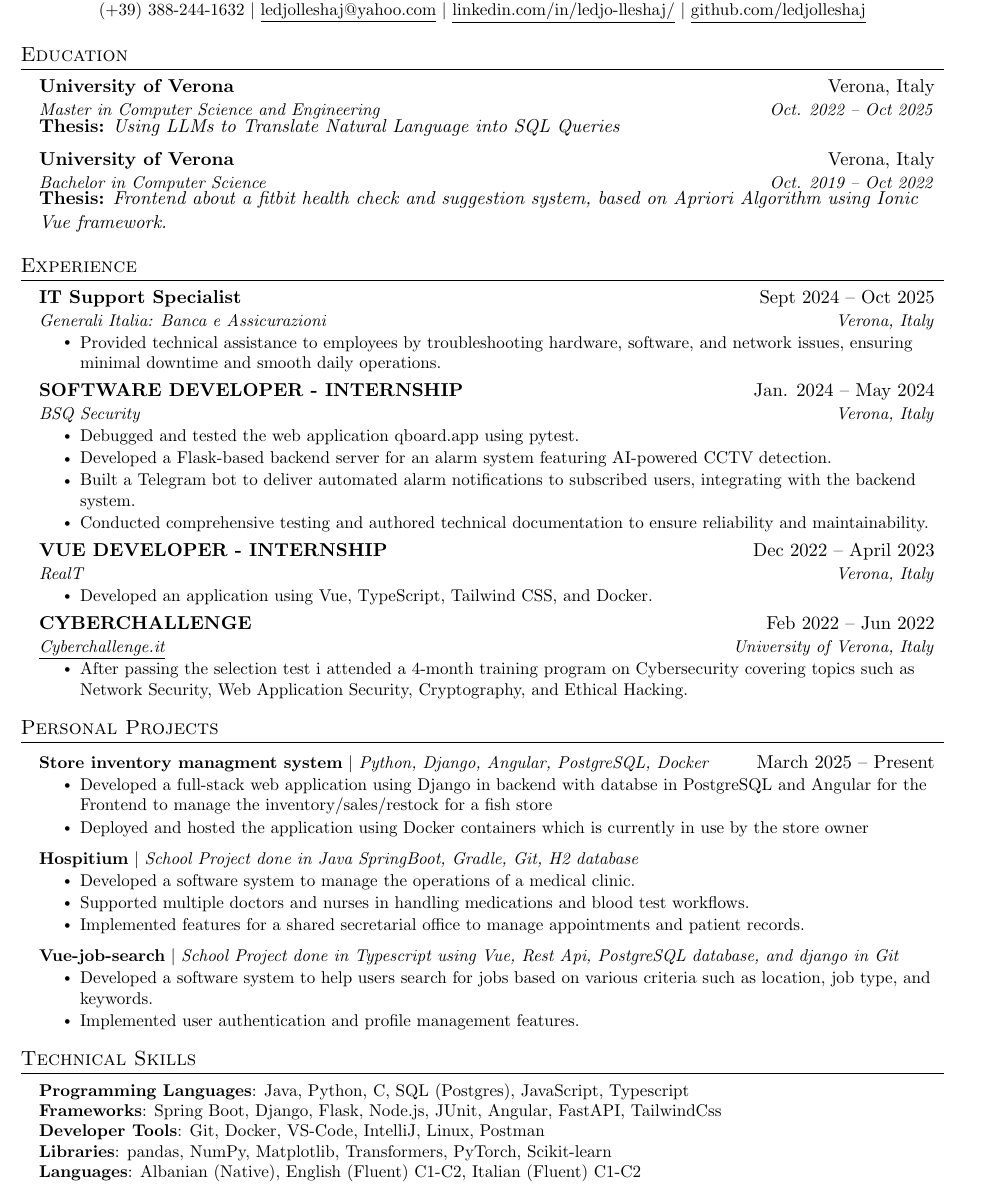
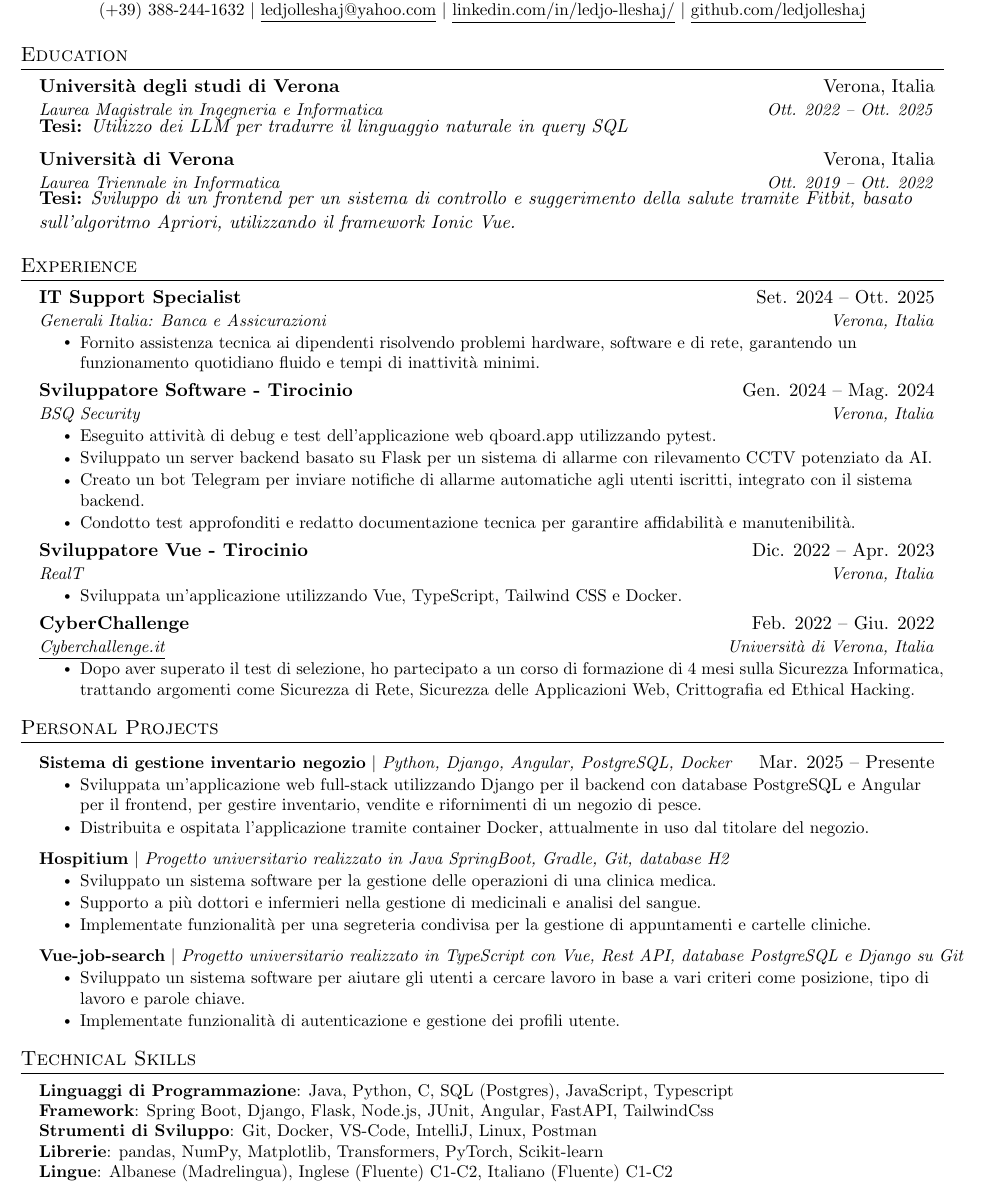
Before and after one commit to LedjoLleshaj/CV, a LaTeX CV (cv.tex): part of the page, cut so that both start at the same text. Compiled offline with pdfLaTeX.

Commit message:
italian version

```diff
--- a/cv.tex
+++ b/cv.tex
@@ -106,21 +83,19 @@
     \href{https://github.com/LedjoLleshaj}{\underline{github.com/ledjolleshaj}}
 \end{center}
 
-
 %-----------EDUCATION-----------
 \section{Education}
   \resumeSubHeadingListStart
   \resumeSubheading
-      {University of Verona}{Verona, Italy}
-      {Master in Computer Science and Engineering}{Oct. 2022 -- Oct 2025}
+      {Università degli studi di Verona}{Verona, Italia}
+      {Laurea Magistrale in Ingegneria e Informatica}{Ott. 2022 -- Ott. 2025}
 
-      \textbf{Thesis:} \emph{Using LLMs to Translate Natural
-Language into SQL Queries}
+      \textbf{Tesi:} \emph{Utilizzo dei LLM per tradurre il linguaggio naturale in query SQL}
     \resumeSubheading
-      {University of Verona}{Verona, Italy}
-      {Bachelor in Computer Science}{Oct. 2019 -- Oct 2022}
+      {Università di Verona}{Verona, Italia}
+      {Laurea Triennale in Informatica}{Ott. 2019 -- Ott. 2022}
 
-      \textbf{Thesis:} \emph{Frontend about a fitbit health check and suggestion system, based on Apriori Algorithm using Ionic Vue framework.}
+      \textbf{Tesi:} \emph{Sviluppo di un frontend per un sistema di controllo e suggerimento della salute tramite Fitbit, basato sull’algoritmo Apriori, utilizzando il framework Ionic Vue.}
   \resumeSubHeadingListEnd
 
 
@@ -129,79 +104,76 @@ Language into SQL Queries}
   \resumeSubHeadingListStart
 
     \resumeSubheading
-      {IT Support Specialist}{Sept 2024 -- Oct 2025}
-      {Generali Italia: Banca e Assicurazioni}{Verona, Italy}
+      {IT Support Specialist}{Set. 2024 -- Ott. 2025}
+      {Generali Italia: Banca e Assicurazioni}{Verona, Italia}
       \resumeItemListStart
-        \resumeItem{Provided technical assistance to employees by troubleshooting hardware, software, and network issues, ensuring minimal downtime and smooth daily operations.}
+        \resumeItem{Fornito assistenza tecnica ai dipendenti risolvendo problemi hardware, software e di rete, garantendo un funzionamento quotidiano fluido e tempi di inattività minimi.}
       \resumeItemListEnd
 
 
     \resumeSubheading
-      {SOFTWARE DEVELOPER - INTERNSHIP}{Jan. 2024 -- May 2024}
-      {BSQ Security}{Verona, Italy}
+      {Sviluppatore Software - Tirocinio}{Gen. 2024 -- Mag. 2024}
+      {BSQ Security}{Verona, Italia}
       \resumeItemListStart
-        \resumeItem{Debugged and tested the web application qboard.app using pytest.}
-        \resumeItem{Developed a Flask-based backend server for an alarm system featuring AI-powered CCTV detection.}
-        \resumeItem{Built a Telegram bot to deliver automated alarm notifications to subscribed users, integrating with the backend system.}
-        \resumeItem{Conducted comprehensive testing and authored technical documentation to ensure reliability and maintainability.}
+        \resumeItem{Eseguito attività di debug e test dell’applicazione web qboard.app utilizzando pytest.}
+        \resumeItem{Sviluppato un server backend basato su Flask per un sistema di allarme con rilevamento CCTV potenziato da AI.}
+        \resumeItem{Creato un bot Telegram per inviare notifiche di allarme automatiche agli utenti iscritti, integrato con il sistema backend.}
+        \resumeItem{Condotto test approfonditi e redatto documentazione tecnica per garantire affidabilità e manutenibilità.}
     \resumeItemListEnd
 
     \resumeSubheading
-      {VUE DEVELOPER - INTERNSHIP}{Dec 2022 -- April 2023}
-      {RealT}{Verona, Italy}
+      {Sviluppatore Vue - Tirocinio}{Dic. 2022 -- Apr. 2023}
+      {RealT}{Verona, Italia}
       \resumeItemListStart
-        \resumeItem{Developed an application using Vue, TypeScript, Tailwind CSS, and Docker.}
+        \resumeItem{Sviluppata un’applicazione utilizzando Vue, TypeScript, Tailwind CSS e Docker.}
+      \resumeItemListEnd
 
-      \resumeItemListEnd
     \resumeSubheading
-      {CYBERCHALLENGE}{Feb 2022 -- Jun 2022}
-      {\href{https://cyberchallenge.it/}{\underline{Cyberchallenge.it}}}{University of Verona, Italy}
+      {CyberChallenge}{Feb. 2022 -- Giu. 2022}
+      {\href{https://cyberchallenge.it/}{\underline{Cyberchallenge.it}}}{Università di Verona, Italia}
       \resumeItemListStart
-        \resumeItem{After passing the selection test i attended a 4-month training program on Cybersecurity covering topics such as Network Security, Web Application Security, Cryptography, and Ethical Hacking.}
+        \resumeItem{Dopo aver superato il test di selezione, ho partecipato a un corso di formazione di 4 mesi sulla Sicurezza Informatica, trattando argomenti come Sicurezza di Rete, Sicurezza delle Applicazioni Web, Crittografia ed Ethical Hacking.}
       \resumeItemListEnd
 
   \resumeSubHeadingListEnd
-
 
 %-----------PROJECTS-----------
 \section{Personal Projects}
     \resumeSubHeadingListStart
       \resumeProjectHeading
-          {\textbf{Store inventory managment system} $|$ \emph{Python, Django, Angular, PostgreSQL, Docker}}{March 2025 -- Present}
+          {\textbf{Sistema di gestione inventario negozio} $|$ \emph{Python, Django, Angular, PostgreSQL, Docker}}{Mar. 2025 -- Presente}
           \resumeItemListStart
-            \resumeItem{Developed a full-stack web application using Django in backend with databse in PostgreSQL and Angular for the Frontend to manage the inventory/sales/restock for a fish store}
-            \resumeItem{Deployed and hosted the application using Docker containers which is currently in use by the store owner}
+            \resumeItem{Sviluppata un’applicazione web full-stack utilizzando Django per il backend con database PostgreSQL e Angular per il frontend, per gestire inventario, vendite e rifornimenti di un negozio di pesce.}
+            \resumeItem{Distribuita e ospitata l’applicazione tramite container Docker, attualmente in uso dal titolare del negozio.}
           \resumeItemListEnd
+
       \resumeProjectHeading
-          {\textbf{Hospitium} $|$ \emph{School Project done in Java SpringBoot, Gradle, Git, H2 database}}{}
+          {\textbf{Hospitium} $|$ \emph{Progetto universitario realizzato in Java SpringBoot, Gradle, Git, database H2}}{}
           \resumeItemListStart
-            \resumeItem{Developed a software system to manage the operations of a medical clinic.}
-            \resumeItem{Supported multiple doctors and nurses in handling medications and blood test workflows.}
-            \resumeItem{Implemented features for a shared secretarial office to manage appointments and patient records.}
+            \resumeItem{Sviluppato un sistema software per la gestione delle operazioni di una clinica medica.}
+            \resumeItem{Supporto a più dottori e infermieri nella gestione di medicinali e analisi del sangue.}
+            \resumeItem{Implementate funzionalità per una segreteria condivisa per la gestione di appuntamenti e cartelle cliniche.}
           \resumeItemListEnd
+
       \resumeProjectHeading
-          {\textbf{Vue-job-search} $|$ \emph{School Project done in Typescript using Vue, Rest Api, PostgreSQL database, and django in Git}}{}
+          {\textbf{Vue-job-search} $|$ \emph{Progetto universitario realizzato in TypeScript con Vue, Rest API, database PostgreSQL e Django su Git}}{}
           \resumeItemListStart
-            \resumeItem{Developed a software system to help users search for jobs based on various criteria such as location, job type, and keywords.}
-            \resumeItem{Implemented user authentication and profile management features.}
+            \resumeItem{Sviluppato un sistema software per aiutare gli utenti a cercare lavoro in base a vari criteri come posizione, tipo di lavoro e parole chiave.}
+            \resumeItem{Implementate funzionalità di autenticazione e gestione dei profili utente.}
           \resumeItemListEnd
     \resumeSubHeadingListEnd
 
 
-
-%
 %-----------PROGRAMMING SKILLS-----------
 \section{Technical Skills}
  \begin{itemize}[leftmargin=0.15in, label={}]
     \small{\item{
-     \textbf{Programming Languages}{: Java, Python, C, SQL (Postgres), JavaScript, Typescript} \\
-     \textbf{Frameworks}{: Spring Boot, Django, Flask, Node.js, JUnit, Angular, FastAPI, TailwindCss} \\
-     \textbf{Developer Tools}{: Git, Docker, VS-Code, IntelliJ, Linux, Postman} \\
-     \textbf{Libraries}{: pandas, NumPy, Matplotlib, Transformers, PyTorch, Scikit-learn} \\
-     \textbf{Languages}{: Albanian (Native), English (Fluent) C1-C2, Italian (Fluent) C1-C2}
+     \textbf{Linguaggi di Programmazione}{: Java, Python, C, SQL (Postgres), JavaScript, Typescript} \\
+     \textbf{Framework}{: Spring Boot, Django, Flask, Node.js, JUnit, Angular, FastAPI, TailwindCss} \\
+     \textbf{Strumenti di Sviluppo}{: Git, Docker, VS-Code, IntelliJ, Linux, Postman} \\
+     \textbf{Librerie}{: pandas, NumPy, Matplotlib, Transformers, PyTorch, Scikit-learn} \\
+     \textbf{Lingue}{: Albanese (Madrelingua), Inglese (Fluente) C1-C2, Italiano (Fluente) C1-C2}
     }}
  \end{itemize}
 
-
-%-------------------------------------------
 \end{document}
```
Also changed, not shown: cv.pdf, cv.tex (27 more changed lines).
